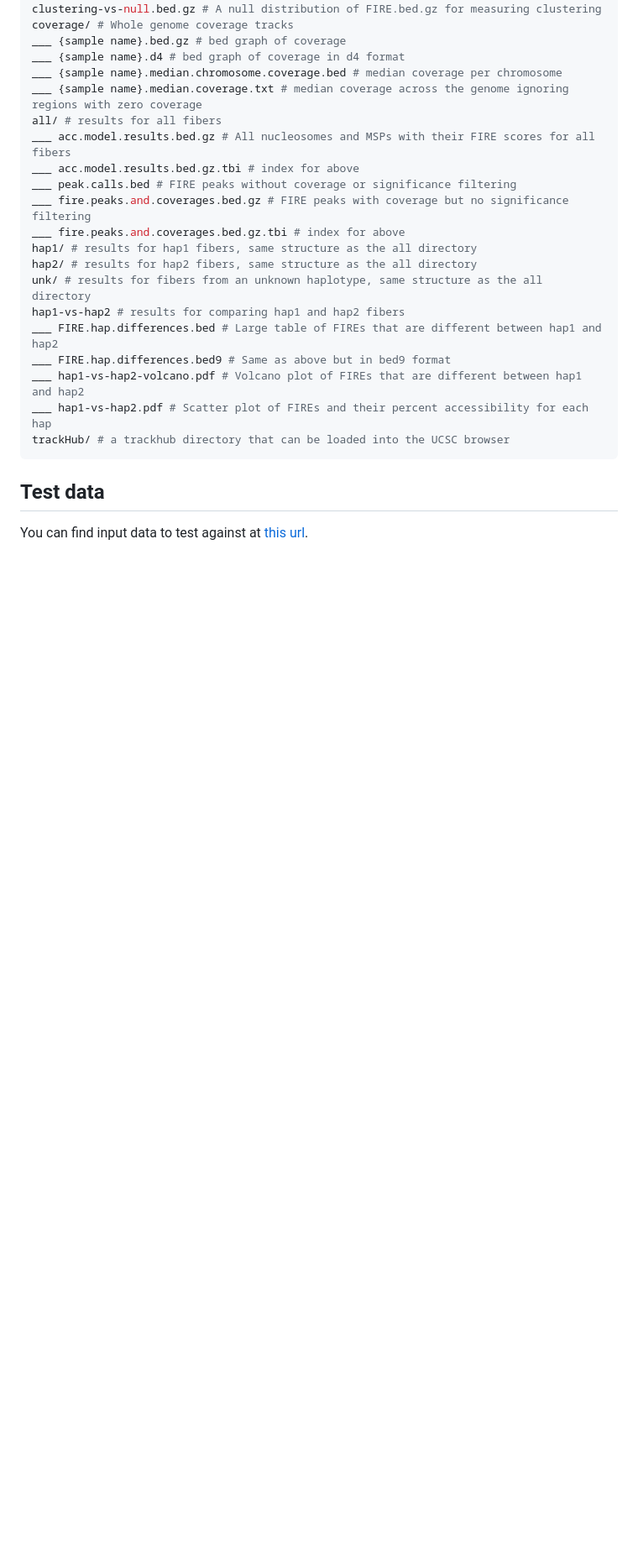
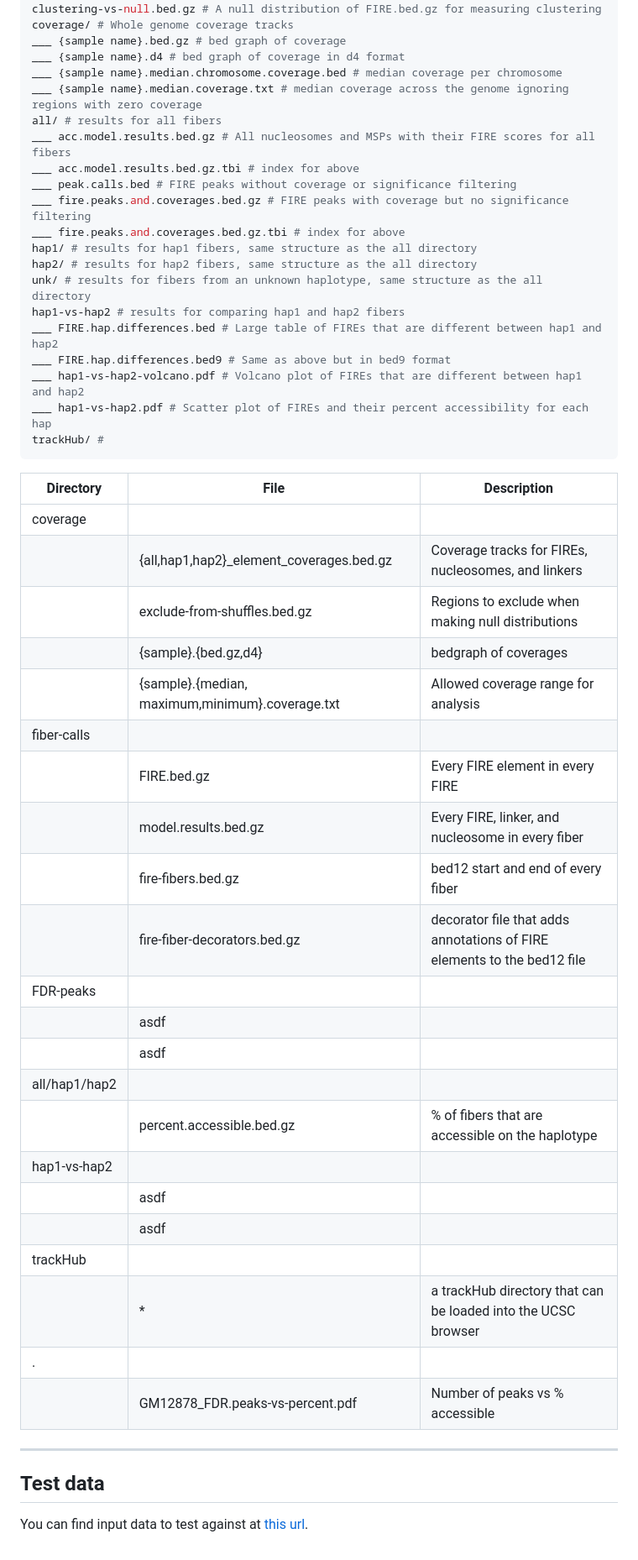
Before and after one commit to fiberseq/FIRE, a Markdown page: README.md, the part around the change. Shown at 84% size. Rendered like a GitHub page; blank space fills up the shorter version.

Commit message:
chore: update.

````diff
--- a/README.md
+++ b/README.md
@@ -80,8 +80,35 @@ ___ FIRE.hap.differences.bed # Large table of FIREs that are different between h
 ___ FIRE.hap.differences.bed9 # Same as above but in bed9 format
 ___ hap1-vs-hap2-volcano.pdf # Volcano plot of FIREs that are different between hap1 and hap2
 ___ hap1-vs-hap2.pdf # Scatter plot of FIREs and their percent accessibility for each hap
-trackHub/ # a trackhub directory that can be loaded into the UCSC browser
+trackHub/ #
 ```
+
+| Directory     | File                                            | Description                                                             |
+| ------------- | ----------------------------------------------- | ----------------------------------------------------------------------- |
+| coverage      |                                                 |                                                                         |
+|               | {all,hap1,hap2}\_element_coverages.bed.gz       | Coverage tracks for FIREs, nucleosomes, and linkers                     |
+|               | exclude-from-shuffles.bed.gz                    | Regions to exclude when making null distributions                       |
+|               | {sample}.{bed.gz,d4}                            | bedgraph of coverages                                                   |
+|               | {sample}.{median, maximum,minimum}.coverage.txt | Allowed coverage range for analysis                                     |
+| fiber-calls   |                                                 |                                                                         |
+|               | FIRE.bed.gz                                     | Every FIRE element in every FIRE                                        |
+|               | model.results.bed.gz                            | Every FIRE, linker, and nucleosome in every fiber                       |
+|               | fire-fibers.bed.gz                              | bed12 start and end of every fiber                                      |
+|               | fire-fiber-decorators.bed.gz                    | decorator file that adds annotations of FIRE elements to the bed12 file |
+| FDR-peaks     |                                                 |                                                                         |
+|               | asdf                                            |                                                                         |
+|               | asdf                                            |                                                                         |
+| all/hap1/hap2 |                                                 |                                                                         |
+|               | percent.accessible.bed.gz                       | % of fibers that are accessible on the haplotype                        |
+| hap1-vs-hap2  |                                                 |                                                                         |
+|               | asdf                                            |                                                                         |
+|               | asdf                                            |                                                                         |
+| trackHub      |                                                 |                                                                         |
+|               | \*                                              | a trackHub directory that can be loaded into the UCSC browser           |
+| .             |                                                 |                                                                         |
+|               | GM12878_FDR.peaks-vs-percent.pdf                | Number of peaks vs % accessible                                         |
+
+---
 
 ## Test data
 
````
